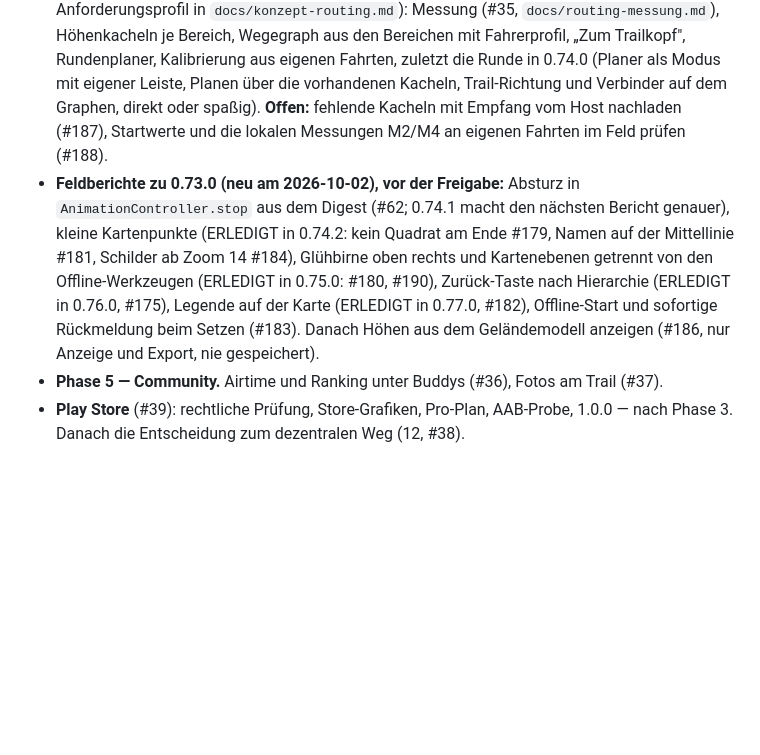
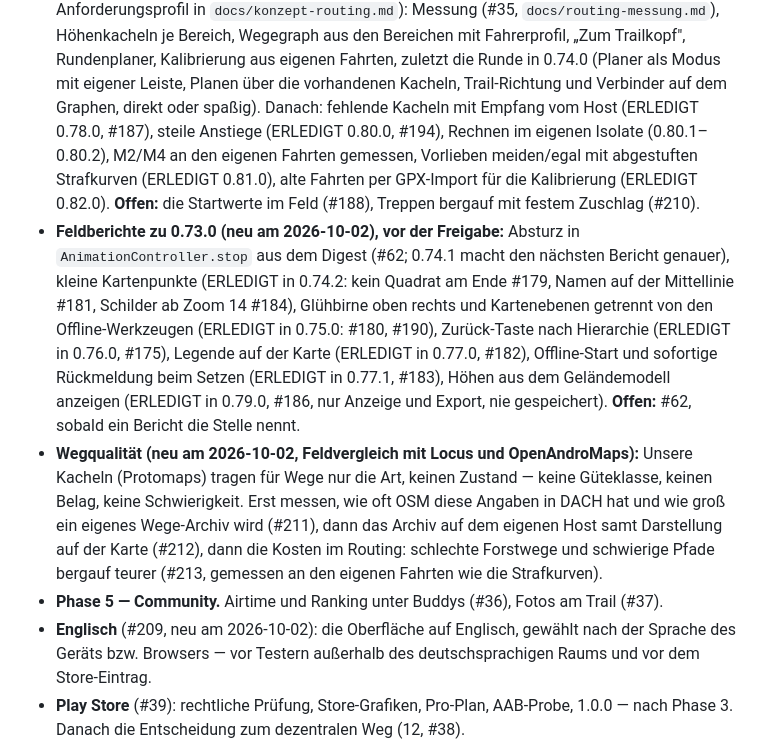
Before and after one commit to MacBuchi/TrailBuddy, a Markdown page: docs/konzept-trails.md, the part around the change. Rendered like a GitHub page; blank space fills up the shorter version.

Commit message:
docs(concept): roadmap §11 — routing follow-ups done, way quality and English added (#214)
Ticks what shipped since 0.74.0 (#187, #194, #183, #186, the #188 steps up
to 0.82.0) and adds the two new phases from the operator's field notes of
2026-10-02: way quality (#211, #212, #213, plus #210 for steps) and an
English UI (#209). The order per issue stays in #156.


Claude-Session: https://claude.ai/code/session_01CUrSUyWXf3k6kFiqKes4hW

Co-authored-by: Claude <noreply@anthropic.com>

```diff
--- a/docs/konzept-trails.md
+++ b/docs/konzept-trails.md
@@ -925,9 +925,13 @@ abgehakt; hier steht, was die Phasen sind und welche davon stehen.*
   Rundenplaner, Kalibrierung aus eigenen Fahrten, zuletzt die Runde in
   0.74.0 (Planer als Modus mit eigener Leiste, Planen über die
   vorhandenen Kacheln, Trail-Richtung und Verbinder auf dem Graphen,
-  direkt oder spaßig). **Offen:** fehlende Kacheln mit Empfang vom Host
-  nachladen (#187), Startwerte und die lokalen Messungen M2/M4 an
-  eigenen Fahrten im Feld prüfen (#188).
+  direkt oder spaßig). Danach: fehlende Kacheln mit Empfang vom Host
+  (ERLEDIGT 0.78.0, #187), steile Anstiege (ERLEDIGT 0.80.0, #194),
+  Rechnen im eigenen Isolate (0.80.1–0.80.2), M2/M4 an den eigenen
+  Fahrten gemessen, Vorlieben meiden/egal mit abgestuften Strafkurven
+  (ERLEDIGT 0.81.0), alte Fahrten per GPX-Import für die Kalibrierung
+  (ERLEDIGT 0.82.0). **Offen:** die Startwerte im Feld (#188), Treppen
+  bergauf mit festem Zuschlag (#210).
 - **Feldberichte zu 0.73.0 (neu am 2026-10-02), vor der Freigabe:**
   Absturz in `AnimationController.stop` aus dem Digest (#62; 0.74.1
   macht den nächsten Bericht genauer), kleine Kartenpunkte (ERLEDIGT in
@@ -936,11 +940,23 @@ abgehakt; hier steht, was die Phasen sind und welche davon stehen.*
   Kartenebenen getrennt von den Offline-Werkzeugen (ERLEDIGT in 0.75.0:
   #180, #190),
   Zurück-Taste nach Hierarchie (ERLEDIGT in 0.76.0, #175), Legende auf der Karte (ERLEDIGT in 0.77.0, #182),
-  Offline-Start und sofortige Rückmeldung beim Setzen (#183). Danach
-  Höhen aus dem Geländemodell anzeigen (#186, nur Anzeige und Export,
-  nie gespeichert).
+  Offline-Start und sofortige Rückmeldung beim Setzen (ERLEDIGT in
+  0.77.1, #183), Höhen aus dem Geländemodell anzeigen (ERLEDIGT in
+  0.79.0, #186, nur Anzeige und Export, nie gespeichert). **Offen:**
+  #62, sobald ein Bericht die Stelle nennt.
+- **Wegqualität (neu am 2026-10-02, Feldvergleich mit Locus und
+  OpenAndroMaps):** Unsere Kacheln (Protomaps) tragen für Wege nur die
+  Art, keinen Zustand — keine Güteklasse, keinen Belag, keine
+  Schwierigkeit. Erst messen, wie oft OSM diese Angaben in DACH hat und
+  wie groß ein eigenes Wege-Archiv wird (#211), dann das Archiv auf dem
+  eigenen Host samt Darstellung auf der Karte (#212), dann die Kosten im
+  Routing: schlechte Forstwege und schwierige Pfade bergauf teurer
+  (#213, gemessen an den eigenen Fahrten wie die Strafkurven).
 - **Phase 5 — Community.** Airtime und Ranking unter Buddys (#36), Fotos
   am Trail (#37).
+- **Englisch** (#209, neu am 2026-10-02): die Oberfläche auf Englisch,
+  gewählt nach der Sprache des Geräts bzw. Browsers — vor Testern
+  außerhalb des deutschsprachigen Raums und vor dem Store-Eintrag.
 - **Play Store** (#39): rechtliche Prüfung, Store-Grafiken, Pro-Plan,
   AAB-Probe, 1.0.0 — nach Phase 3. Danach die Entscheidung zum
   dezentralen Weg (12, #38).
```
